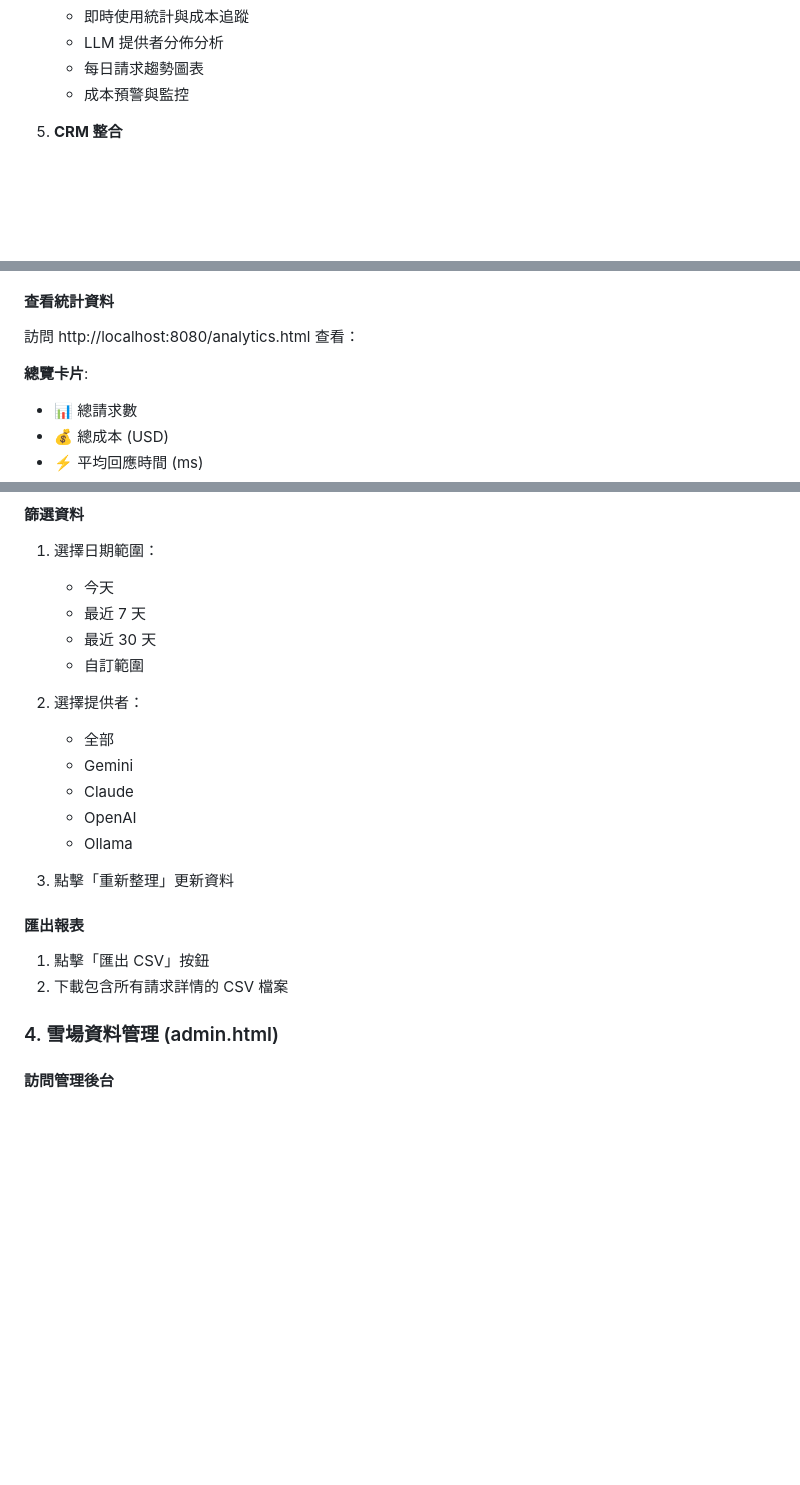
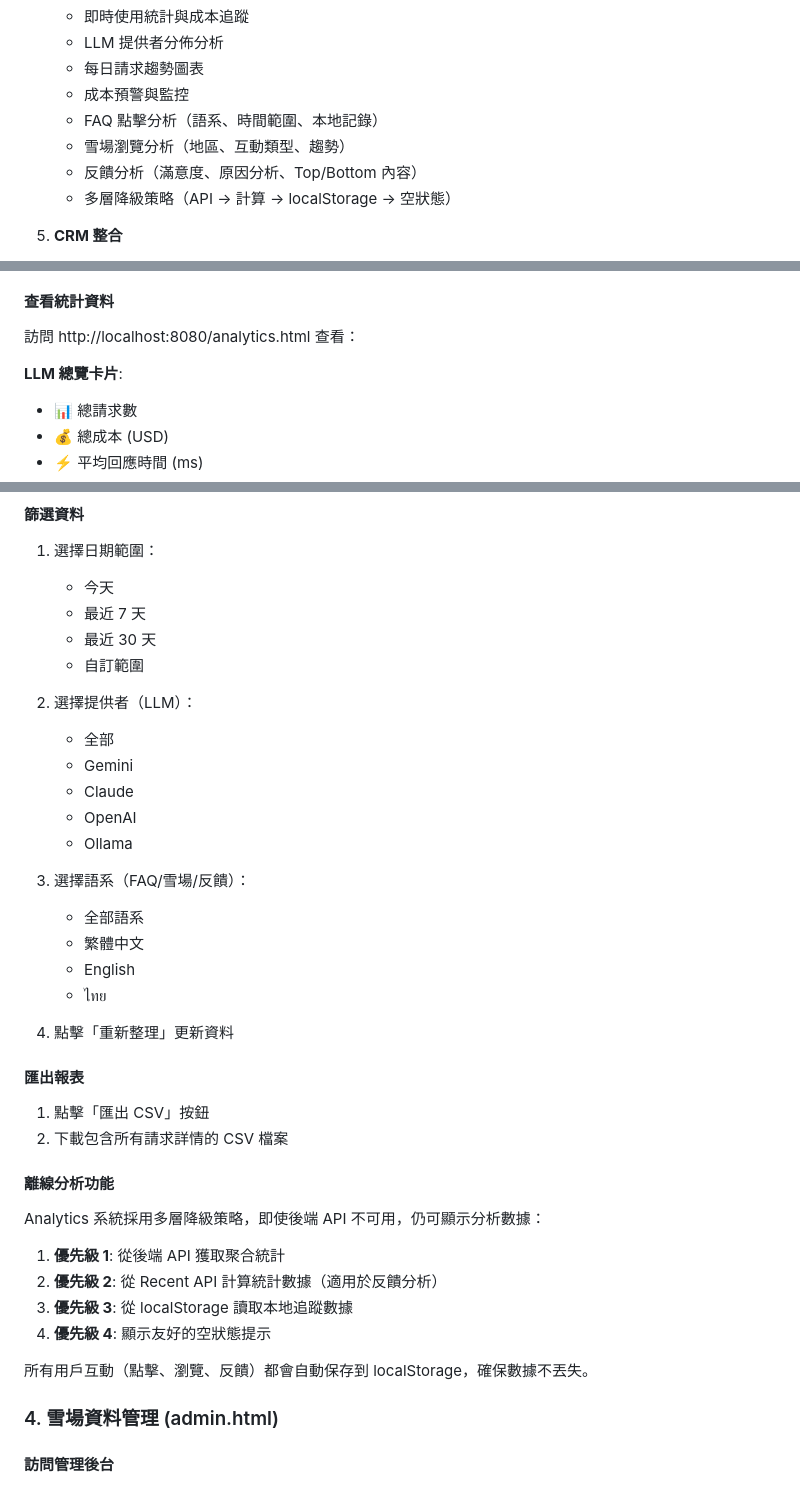
Before and after one commit to James3014/skidiy-faq, a Markdown page: frontend/README.md, 3 parts joined by grey strips. Drawn GitHub-style; blank space fills up the shorter version.

```diff
--- a/frontend/README.md
+++ b/frontend/README.md
@@ -49,6 +49,10 @@
    - LLM 提供者分佈分析
    - 每日請求趨勢圖表
    - 成本預警與監控
+   - FAQ 點擊分析（語系、時間範圍、本地記錄）
+   - 雪場瀏覽分析（地區、互動類型、趨勢）
+   - 反饋分析（滿意度、原因分析、Top/Bottom 內容）
+   - 多層降級策略（API → 計算 → localStorage → 空狀態）
 
 5. **CRM 整合**
    - JSONL 格式日誌記錄
@@ -327,7 +331,7 @@ LLM 回應會自動注入相關 FAQ 作為 Context：
 
 訪問 http://localhost:8080/analytics.html 查看：
 
-**總覽卡片**:
+**LLM 總覽卡片**:
 - 📊 總請求數
 - 💰 總成本 (USD)
 - ⚡ 平均回應時間 (ms)
@@ -354,19 +426,36 @@ LLM 回應會自動注入相關 FAQ 作為 Context：
    - 最近 30 天
    - 自訂範圍
 
-2. 選擇提供者：
+2. 選擇提供者（LLM）：
    - 全部
    - Gemini
    - Claude
    - OpenAI
    - Ollama
 
-3. 點擊「重新整理」更新資料
+3. 選擇語系（FAQ/雪場/反饋）：
+   - 全部語系
+   - 繁體中文
+   - English
+   - ไทย
+
+4. 點擊「重新整理」更新資料
 
 #### 匯出報表
 
 1. 點擊「匯出 CSV」按鈕
 2. 下載包含所有請求詳情的 CSV 檔案
+
+#### 離線分析功能
+
+Analytics 系統採用多層降級策略，即使後端 API 不可用，仍可顯示分析數據：
+
+1. **優先級 1**: 從後端 API 獲取聚合統計
+2. **優先級 2**: 從 Recent API 計算統計數據（適用於反饋分析）
+3. **優先級 3**: 從 localStorage 讀取本地追蹤數據
+4. **優先級 4**: 顯示友好的空狀態提示
+
+所有用戶互動（點擊、瀏覽、反饋）都會自動保存到 localStorage，確保數據不丟失。
 
 ### 4. 雪場資料管理 (admin.html)
 
```
Also changed, not shown: other parts of frontend/README.md (+121 -2 lines).
